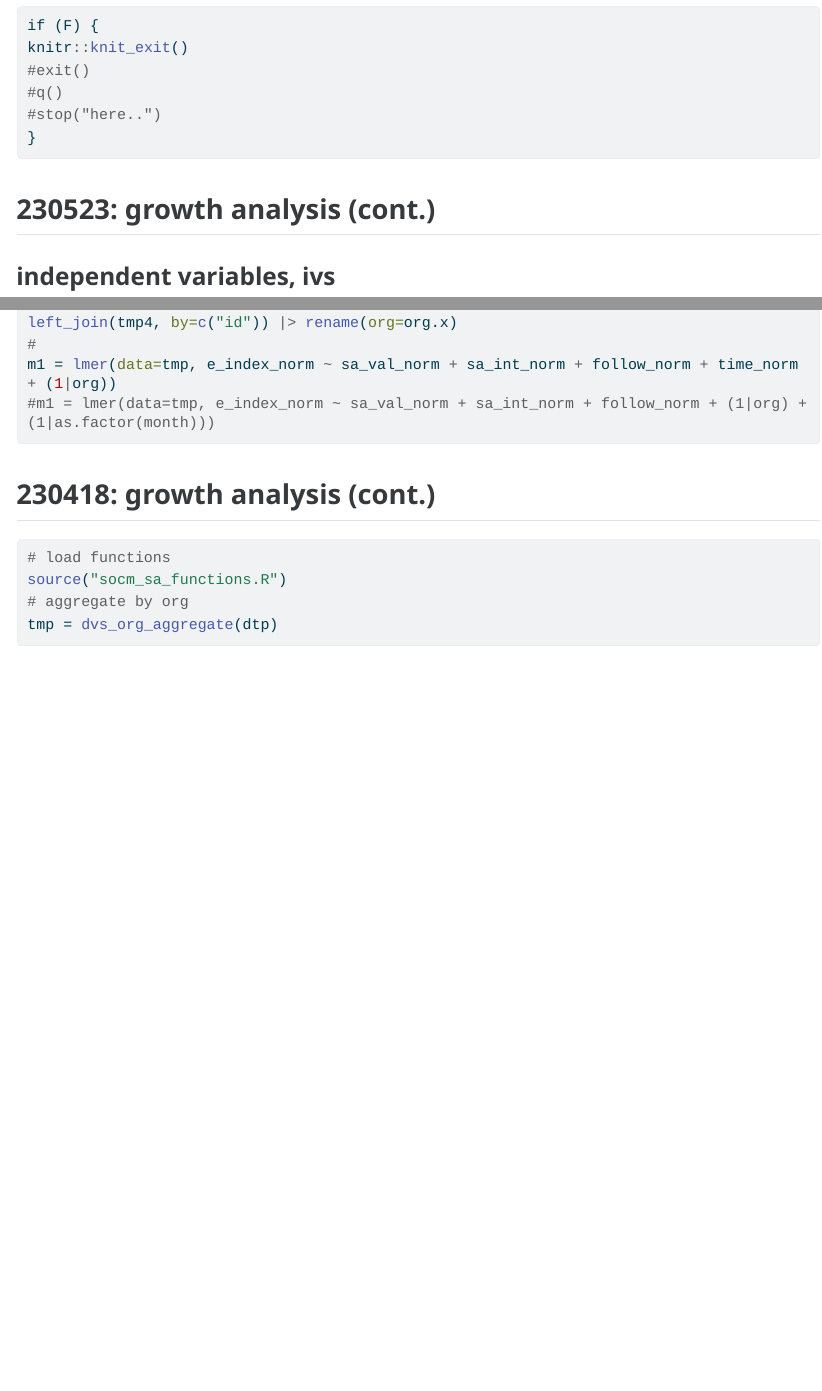
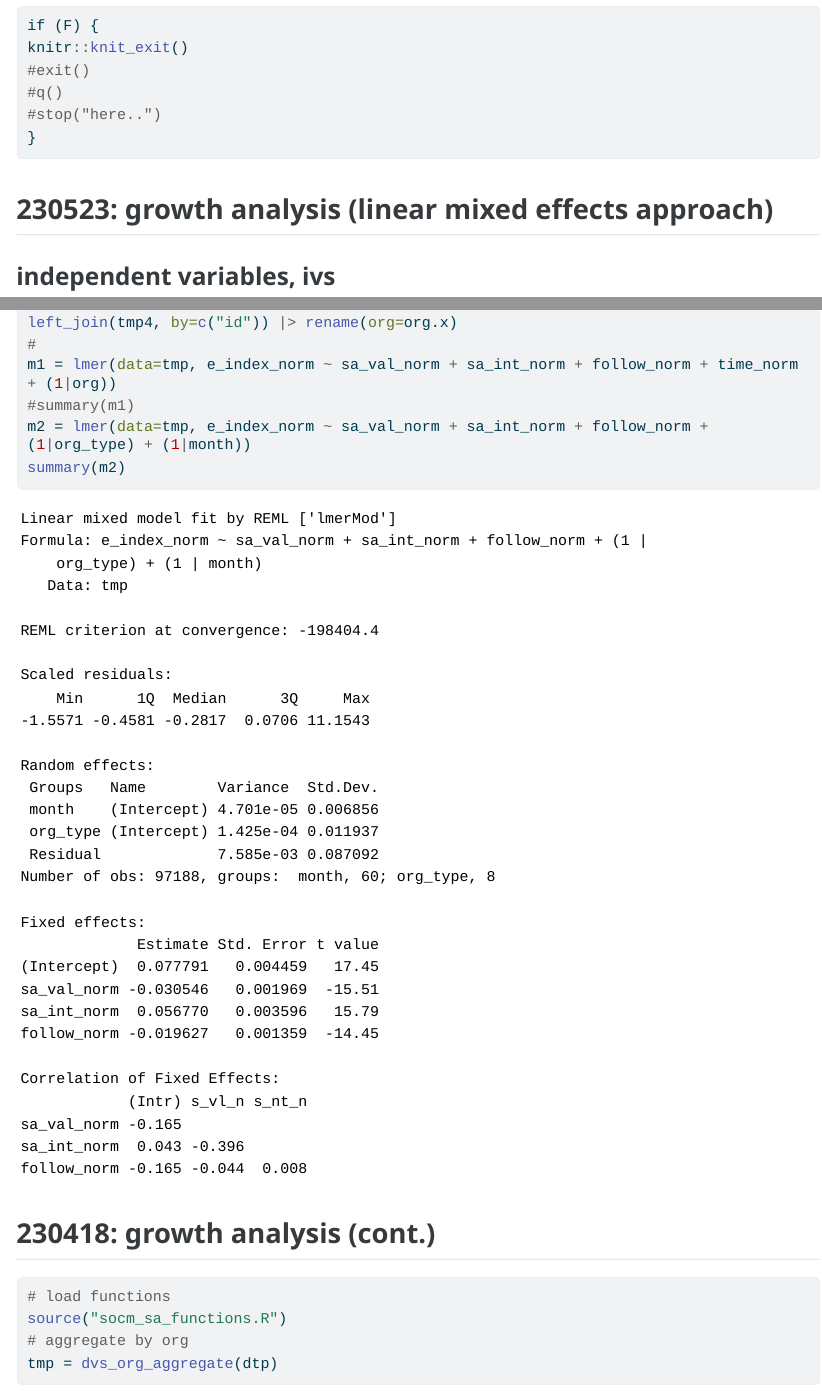
Before and after one commit to nils-holmberg/scom-org, a Quarto document (qmd/socm_sa.qmd): the page in a window 1100 px wide, from 1400 px down, and a second part further down, joined at a grey line. The pictures show the output file web/socm_sa.html that the author committed with the source, opened offline; long lines of code are wrapped.

Commit message:
social media sentiment analysis @ 230523-150903

````diff
--- a/qmd/socm_sa.qmd
+++ b/qmd/socm_sa.qmd
@@ -53,7 +53,7 @@ knitr::knit_exit()
 }
 ```
 
-## 230523: growth analysis (cont.)
+## 230523: growth analysis (linear mixed effects approach)
 
 ### independent variables, ivs
 
@@ -95,7 +95,9 @@ left_join(tmp3, by=c("id")) |>
 left_join(tmp4, by=c("id")) |> rename(org=org.x)
 #
 m1 = lmer(data=tmp, e_index_norm ~ sa_val_norm + sa_int_norm + follow_norm + time_norm + (1|org))
-#m1 = lmer(data=tmp, e_index_norm ~ sa_val_norm + sa_int_norm + follow_norm + (1|org) + (1|as.factor(month)))
+#summary(m1)
+m2 = lmer(data=tmp, e_index_norm ~ sa_val_norm + sa_int_norm + follow_norm + (1|org_type) + (1|month))
+summary(m2)
 ```
 
 ## 230418: growth analysis (cont.)
````
Also changed, not shown: web/socm_sa.html.
